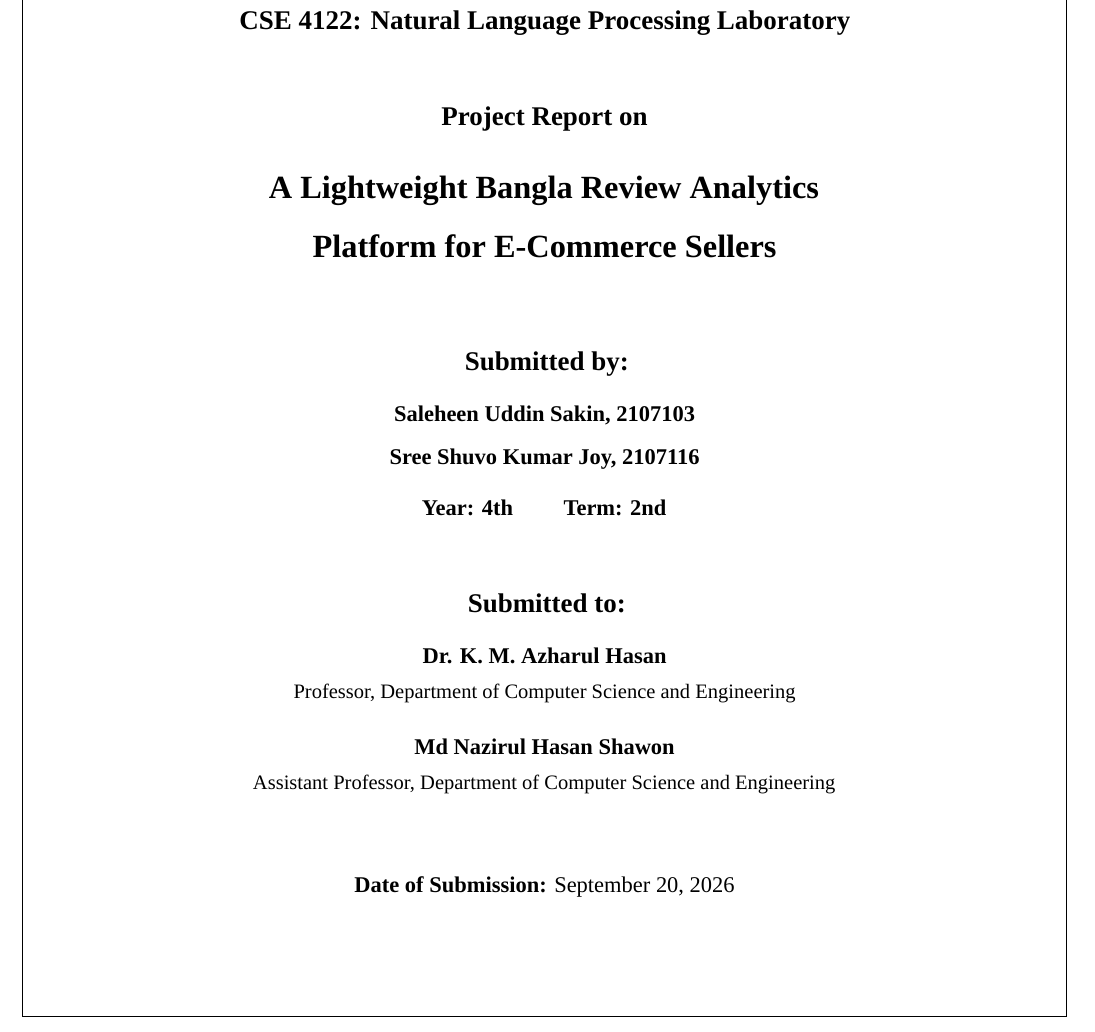
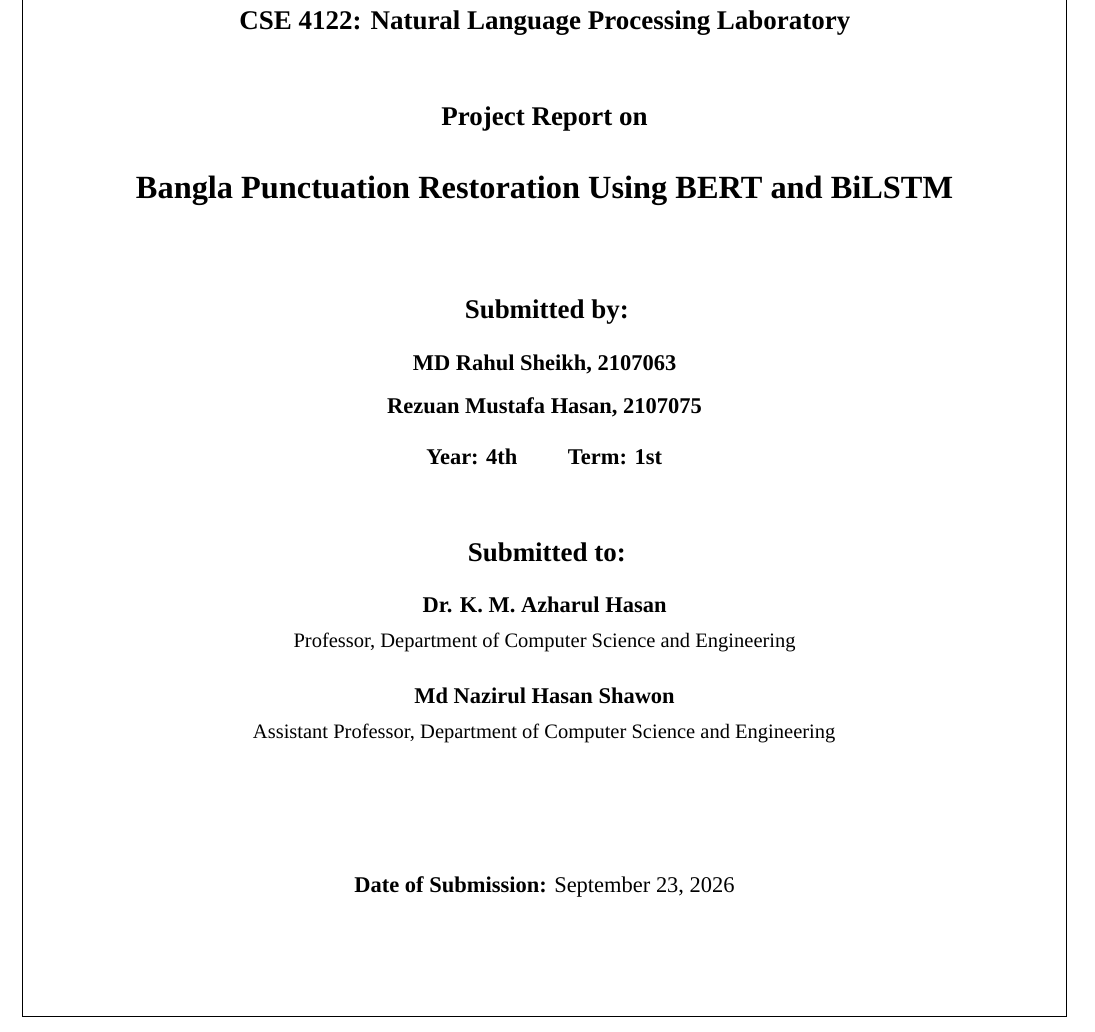
Before and after one commit to RezuanMustafaHasan/nlp-project, a LaTeX document (report/project_report.tex): part of page 1 of 6, cut so that both start at the same text. Compiled offline with XeLaTeX; a missing font is replaced by an installed copy or a similar font.

Commit message:
changed the report a little bit

```diff
--- a/report/project_report.tex
+++ b/report/project_report.tex
@@ -77,18 +77,18 @@
 \vspace{10mm}
 {\Large\bfseries Project Report on\par}
 \vspace{4mm}
-{\LARGE\bfseries A Lightweight Bangla Review Analytics\par}
+{\LARGE\bfseries Bangla Punctuation Restoration Using BERT and BiLSTM\par}
 \vspace{1.5mm}
-{\LARGE\bfseries Platform for E-Commerce Sellers\par}
+% {\LARGE\bfseries Platform for E-Commerce Sellers\par}
 
 \vspace{13mm}
 {\Large\bfseries Submitted by:\par}
 \vspace{3mm}
-{\large\bfseries Saleheen Uddin Sakin, 2107103\par}
+{\large\bfseries MD Rahul Sheikh, 2107063\par}
 \vspace{1.5mm}
-{\large\bfseries Sree Shuvo Kumar Joy, 2107116\par}
+{\large\bfseries Rezuan Mustafa Hasan, 2107075\par}
 \vspace{3mm}
-{\large\bfseries Year: 4th \qquad Term: 2nd\par}
+{\large\bfseries Year: 4th \qquad Term: 1st\par}
 
 \vspace{10mm}
 {\Large\bfseries Submitted to:\par}
@@ -100,7 +100,7 @@
 {\normalsize Assistant Professor, Department of Computer Science and Engineering\par}
 
 \vfill
-{\large\textbf{Date of Submission:} September 20, 2026\par}
+{\large\textbf{Date of Submission:} September 23, 2026\par}
 \vspace{8mm}
 \end{center}
 \end{titlepage}
```
Also changed, not shown: output/pdf/project_report.pdf, report/project_report.tex (17 more changed lines), 2 other files.
